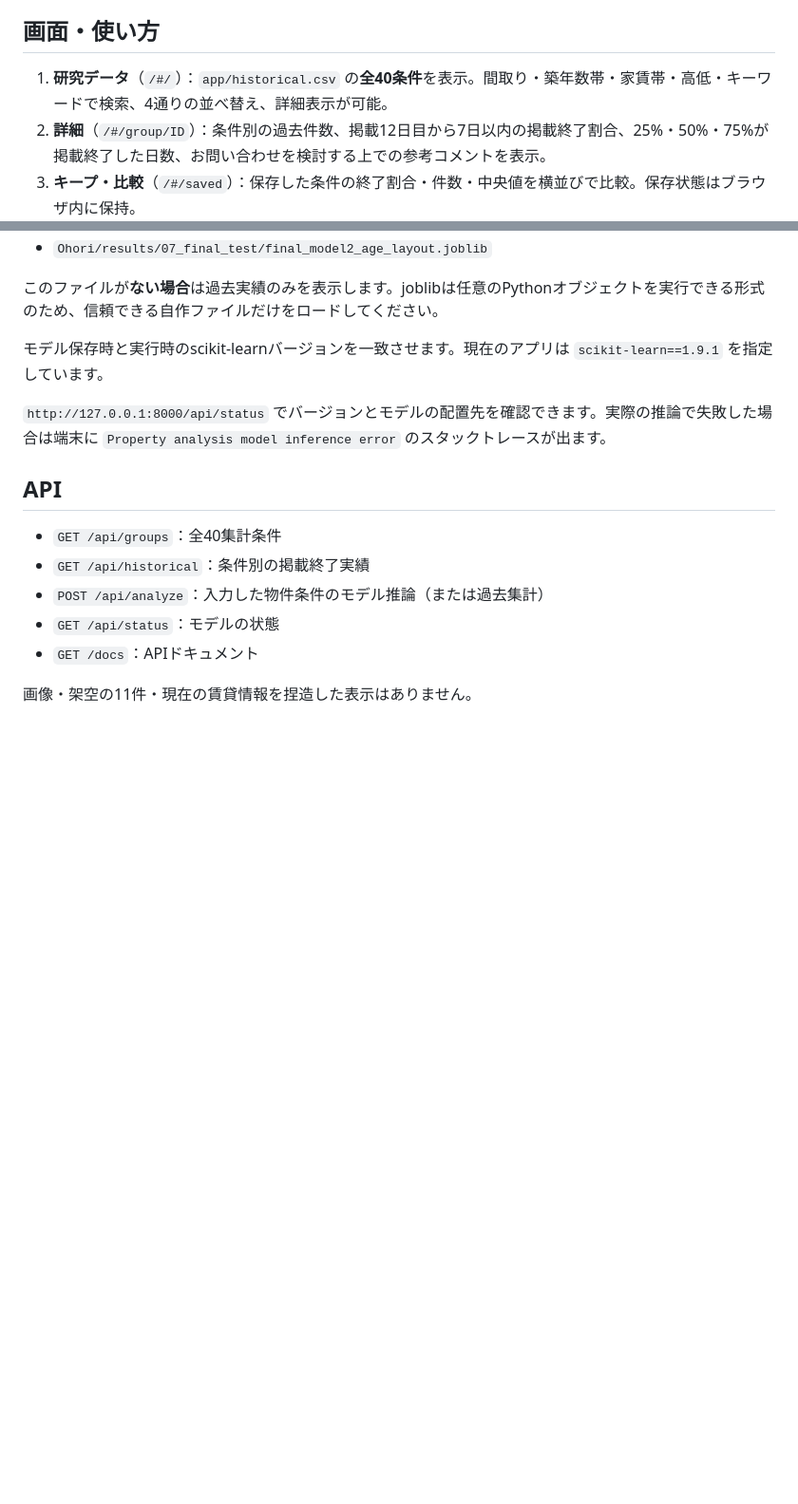
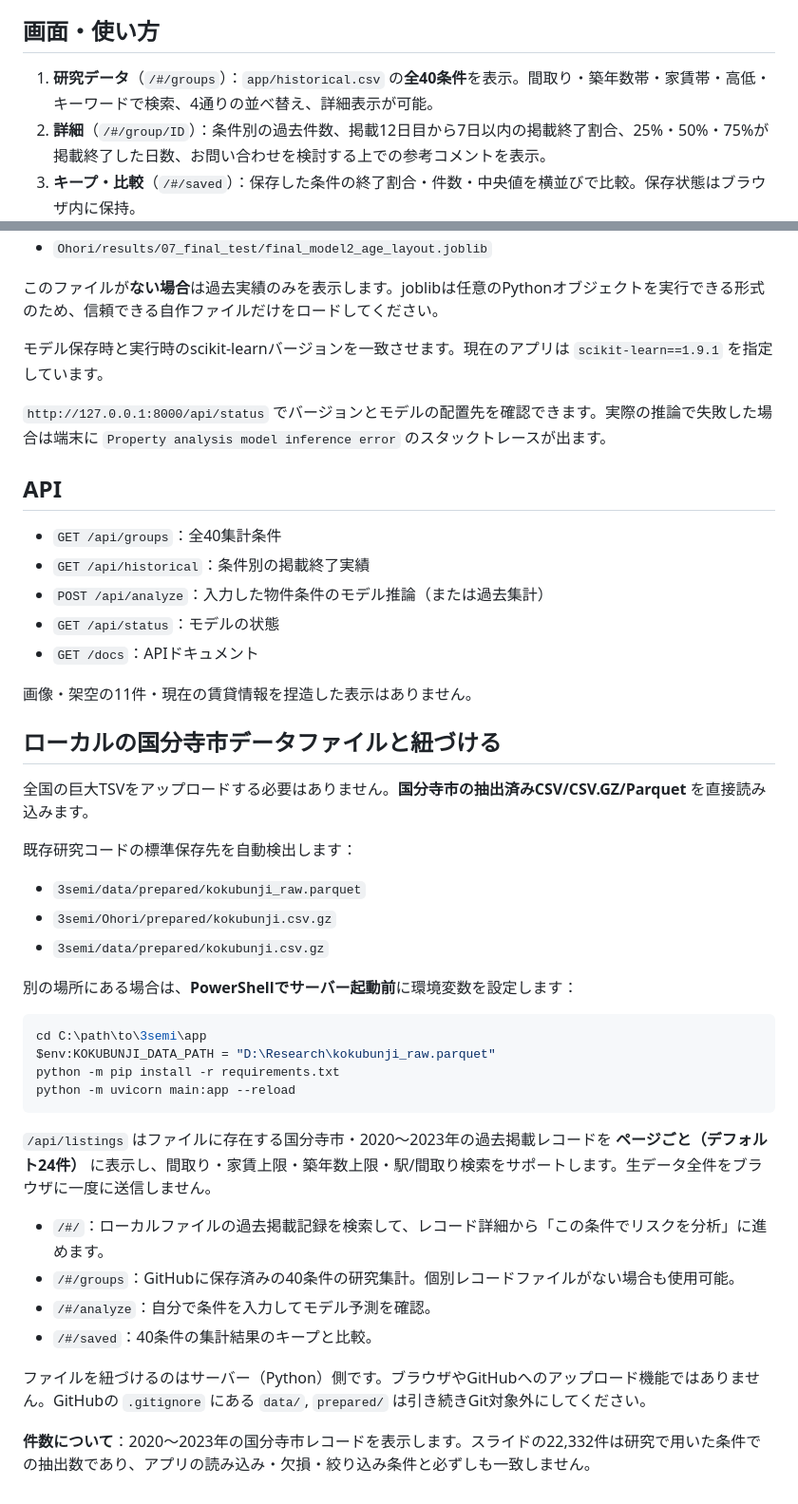
Before and after one commit to Limited-Chan/3semi, a Markdown page: app/README.md, 2 parts joined by grey strips. Shown at 95% size. Drawn GitHub-style; blank space fills up the shorter version.

Commit message:
Document direct local Parquet or CSV linking without uploads

````diff
--- a/app/README.md
+++ b/app/README.md
@@ -17,7 +17,7 @@ python -m uvicorn main:app --reload
 
 ## 画面・使い方
 
-1. **研究データ**（`/#/`）：`app/historical.csv` の**全40条件**を表示。間取り・築年数帯・家賃帯・高低・キーワードで検索、4通りの並べ替え、詳細表示が可能。
+1. **研究データ**（`/#/groups`）：`app/historical.csv` の**全40条件**を表示。間取り・築年数帯・家賃帯・高低・キーワードで検索、4通りの並べ替え、詳細表示が可能。
 2. **詳細**（`/#/group/ID`）：条件別の過去件数、掲載12日目から7日以内の掲載終了割合、25%・50%・75%が掲載終了した日数、お問い合わせを検討する上での参考コメントを表示。
 3. **キープ・比較**（`/#/saved`）：保存した条件の終了割合・件数・中央値を横並びで比較。保存状態はブラウザ内に保持。
 4. **物件を分析**（`/#/analyze`）：気になる物件の条件を手入力し、研究の学習済みモデルが使用可能なら7日以内の個別予測、なければ同条件の過去実績を表示。モデル推論でエラーが起きても過去実績は表示し、サーバーログにエラーを記録する。
@@ -54,3 +54,32 @@ python -m uvicorn main:app --reload
 - `GET /docs`：APIドキュメント
 
 画像・架空の11件・現在の賃貸情報を捏造した表示はありません。
+
+## ローカルの国分寺市データファイルと紐づける
+
+全国の巨大TSVをアップロードする必要はありません。**国分寺市の抽出済みCSV/CSV.GZ/Parquet** を直接読み込みます。
+
+既存研究コードの標準保存先を自動検出します：
+- `3semi/data/prepared/kokubunji_raw.parquet`
+- `3semi/Ohori/prepared/kokubunji.csv.gz`
+- `3semi/data/prepared/kokubunji.csv.gz`
+
+別の場所にある場合は、**PowerShellでサーバー起動前**に環境変数を設定します：
+
+```powershell
+cd C:\path\to\3semi\app
+$env:KOKUBUNJI_DATA_PATH = "D:\Research\kokubunji_raw.parquet"
+python -m pip install -r requirements.txt
+python -m uvicorn main:app --reload
+```
+
+`/api/listings` はファイルに存在する国分寺市・2020〜2023年の過去掲載レコードを **ページごと（デフォルト24件）** に表示し、間取り・家賃上限・築年数上限・駅/間取り検索をサポートします。生データ全件をブラウザに一度に送信しません。
+
+- `/#/`：ローカルファイルの過去掲載記録を検索して、レコード詳細から「この条件でリスクを分析」に進めます。
+- `/#/groups`：GitHubに保存済みの40条件の研究集計。個別レコードファイルがない場合も使用可能。
+- `/#/analyze`：自分で条件を入力してモデル予測を確認。
+- `/#/saved`：40条件の集計結果のキープと比較。
+
+ファイルを紐づけるのはサーバー（Python）側です。ブラウザやGitHubへのアップロード機能ではありません。GitHubの `.gitignore` にある `data/`, `prepared/` は引き続きGit対象外にしてください。
+
+**件数について**：2020〜2023年の国分寺市レコードを表示します。スライドの22,332件は研究で用いた条件での抽出数であり、アプリの読み込み・欠損・絞り込み条件と必ずしも一致しません。
````
